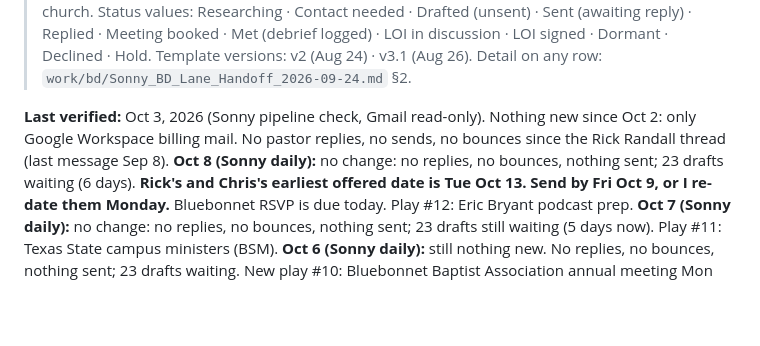
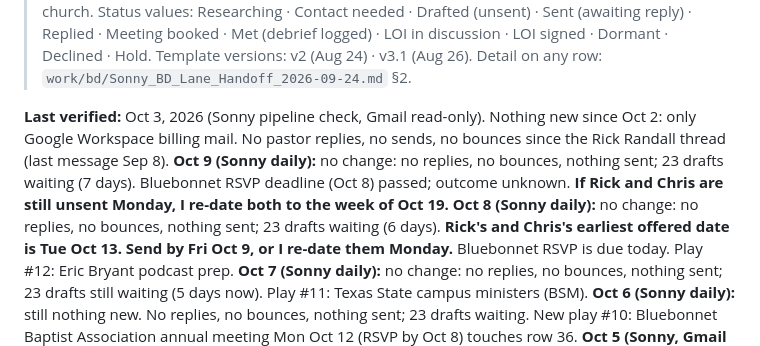
Before and after one commit to noah-austin/InterConnected-Hub, a Markdown page: pipeline/tracker.md, the part around the change. Drawn GitHub-style; blank space fills up the shorter version.

```diff
--- a/pipeline/tracker.md
+++ b/pipeline/tracker.md
@@ -6,6 +6,7 @@
 > Template versions: v2 (Aug 24) · v3.1 (Aug 26). Detail on any row: `work/bd/Sonny_BD_Lane_Handoff_2026-09-24.md` §2.
 
 **Last verified:** Oct 3, 2026 (Sonny pipeline check, Gmail read-only). Nothing new since Oct 2: only Google Workspace billing mail. No pastor replies, no sends, no bounces since the Rick Randall thread (last message Sep 8).
+**Oct 9 (Sonny daily):** no change: no replies, no bounces, nothing sent; 23 drafts waiting (7 days). Bluebonnet RSVP deadline (Oct 8) passed; outcome unknown. **If Rick and Chris are still unsent Monday, I re-date both to the week of Oct 19.**
 **Oct 8 (Sonny daily):** no change: no replies, no bounces, nothing sent; 23 drafts waiting (6 days). **Rick's and Chris's earliest offered date is Tue Oct 13. Send by Fri Oct 9, or I re-date them Monday.** Bluebonnet RSVP is due today. Play #12: Eric Bryant podcast prep.
 **Oct 7 (Sonny daily):** no change: no replies, no bounces, nothing sent; 23 drafts still waiting (5 days now). Play #11: Texas State campus ministers (BSM).
 **Oct 6 (Sonny daily):** still nothing new. No replies, no bounces, nothing sent; 23 drafts waiting. New play #10: Bluebonnet Baptist Association annual meeting Mon Oct 12 (RSVP by Oct 8) touches row 36.
```
Also changed, not shown: logs/2026-10-09-sonny-daily.md (added, +13 -0 lines), work/bd/2026-10-03-get-in-the-room-plays.md (+5 -0 lines).
